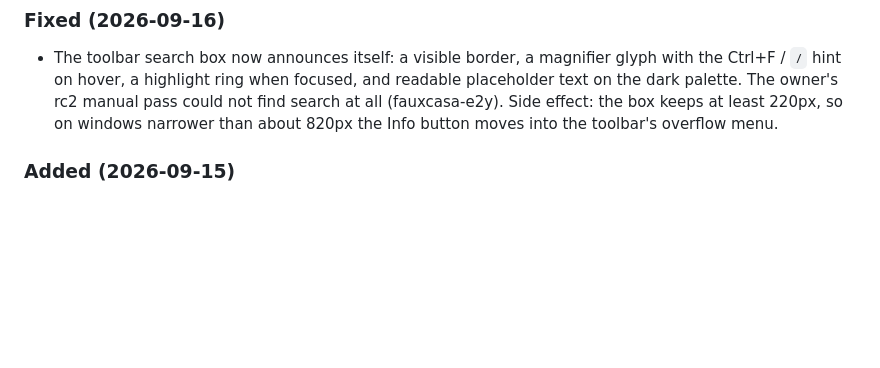
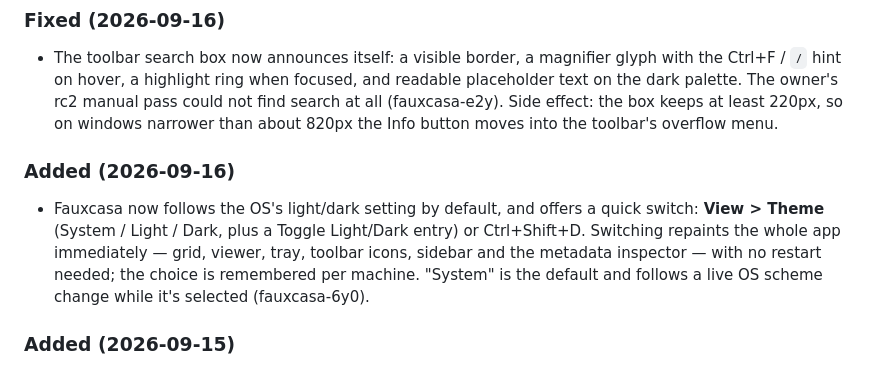
Before and after one commit to maphew/fauxcasa, a Markdown page: CHANGELOG.md, the part around the change. GitHub-like rendering; blank space fills up the shorter version.

Commit message:
docs(changelog): note the light/dark theme switch (fauxcasa-6y0)
Co-Authored-By: Claude Fable 5.1 <noreply@anthropic.com>
Claude-Session: https://claude.ai/code/session_01MmiU5RxhnDpF1HtsAKuWFz

```diff
--- a/CHANGELOG.md
+++ b/CHANGELOG.md
@@ -22,6 +22,16 @@ landed since rc2 and are not yet in any tagged release.
   owner's rc2 manual pass could not find search at all (fauxcasa-e2y).
   Side effect: the box keeps at least 220px, so on windows narrower than
   about 820px the Info button moves into the toolbar's overflow menu.
+
+### Added (2026-09-16)
+
+- Fauxcasa now follows the OS's light/dark setting by default, and offers
+  a quick switch: **View > Theme** (System / Light / Dark, plus a Toggle
+  Light/Dark entry) or Ctrl+Shift+D. Switching repaints the whole app
+  immediately — grid, viewer, tray, toolbar icons, sidebar and the
+  metadata inspector — with no restart needed; the choice is remembered
+  per machine. "System" is the default and follows a live OS scheme
+  change while it's selected (fauxcasa-6y0).
 
 ### Added (2026-09-15)
 
```
